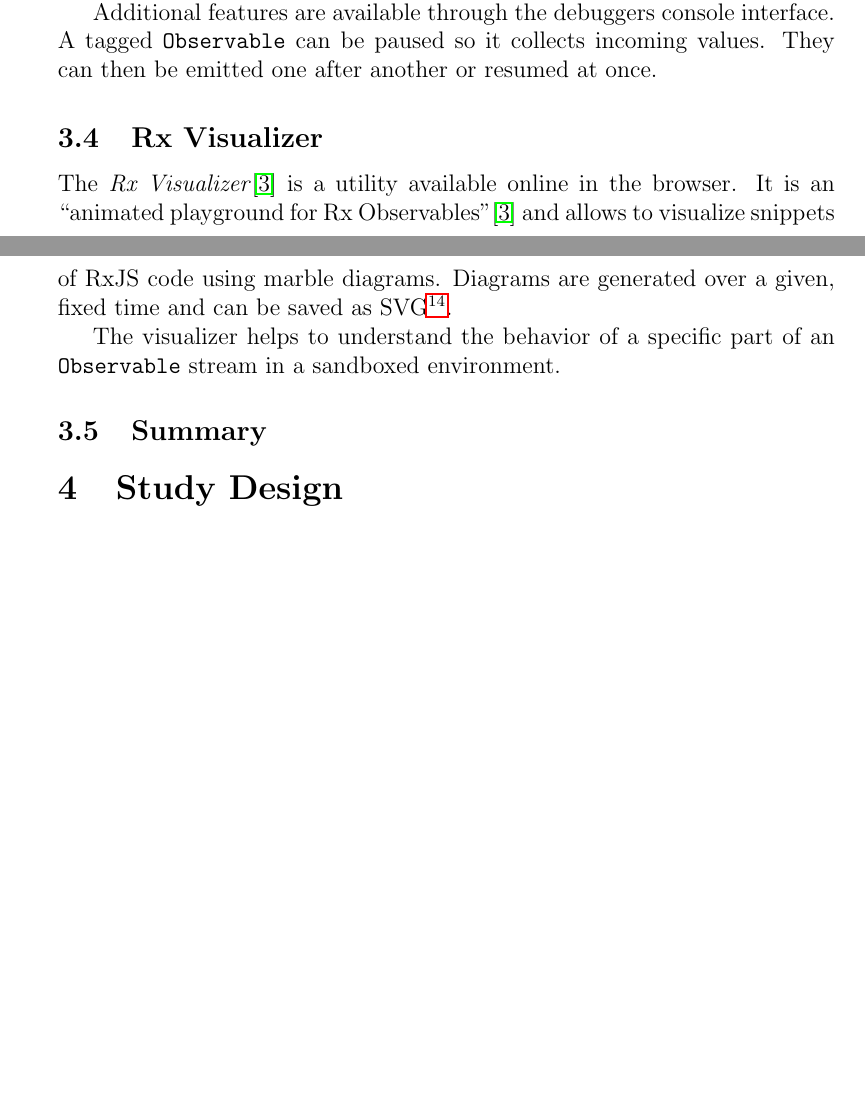
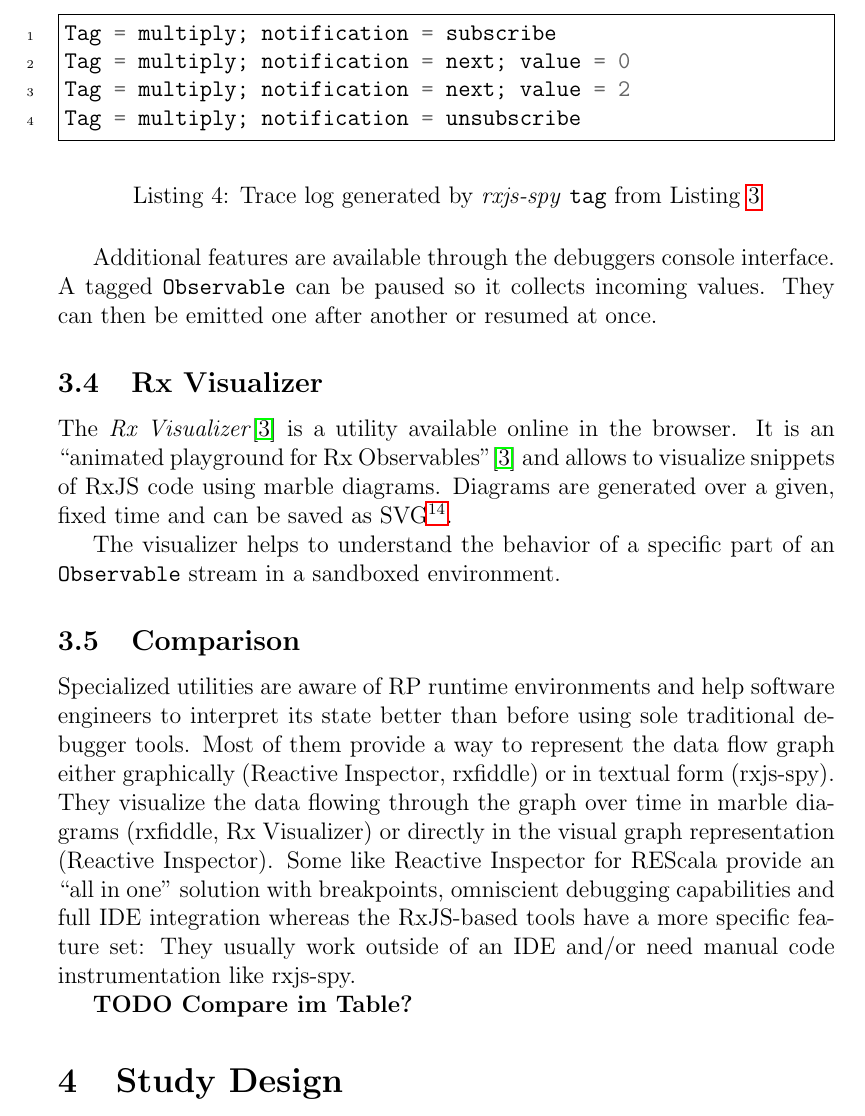
Before and after one commit to swissmanu/mse-paper-debugging-of-rxjs-based-applications, a LaTeX document (paper.tex): two parts of pages 9 and 10 of 13 before the commit and part of page 10 of 14 after it, the two joined at a grey line, cut at the place of the change, the shorter picture padded with empty space. Compiled offline with pdfLaTeX.

Commit message:
Comparison

```diff
--- a/paper.tex
+++ b/paper.tex
@@ -186,3 +194,13 @@ Later, rxjs-spy can be advised to log events such as subscribe, emit, error, com
+\begin{listing}[H]
+	\begin{minted}{Typescript}
+		Tag = multiply; notification = subscribe
+		Tag = multiply; notification = next; value = 0
+		Tag = multiply; notification = next; value = 2
+		Tag = multiply; notification = unsubscribe
+	\end{minted}
+	\caption{Trace log generated by \emph{rxjs-spy} \mintinline{TypeScript}{tag} from Listing~\ref{lst:rxjs-spy-tag}}
+	\label{lst:rxjs-spy-log}
+\end{listing}
 
 Additional features are available through the debuggers console interface. A tagged \mintinline{TypeScript}{Observable} can be paused so it collects incoming values. They can then be emitted one after another or resumed at once.
 
@@ -192,8 +210,11 @@ The \emph{Rx Visualizer}\cite{rxviz} is a utility available online in the browse
 
 The visualizer helps to understand the behavior of a specific part of an \mintinline{TypeScript}{Observable} stream in a sandboxed environment.
 
-\subsection{Summary}
+\subsection{Comparison}
 
+Specialized utilities are aware of RP runtime environments and help software engineers to interpret its state better than before using sole traditional debugger tools. Most of them provide a way to represent the data flow graph either graphically (Reactive Inspector, rxfiddle) or in textual form (rxjs-spy). They visualize the data flowing through the graph over time in marble diagrams (rxfiddle, Rx Visualizer) or directly in the visual graph representation (Reactive Inspector). Some like Reactive Inspector for REScala provide an ``all in one'' solution with breakpoints, omniscient debugging capabilities and full IDE integration whereas the RxJS-based tools have a more specific feature set: They usually work outside of an IDE and/or need manual code instrumentation like rxjs-spy.
+
+\textbf{TODO Compare im Table?}
 
 
 \section{Study Design}
```
Also changed, not shown: paper.tex (22 more changed lines).
